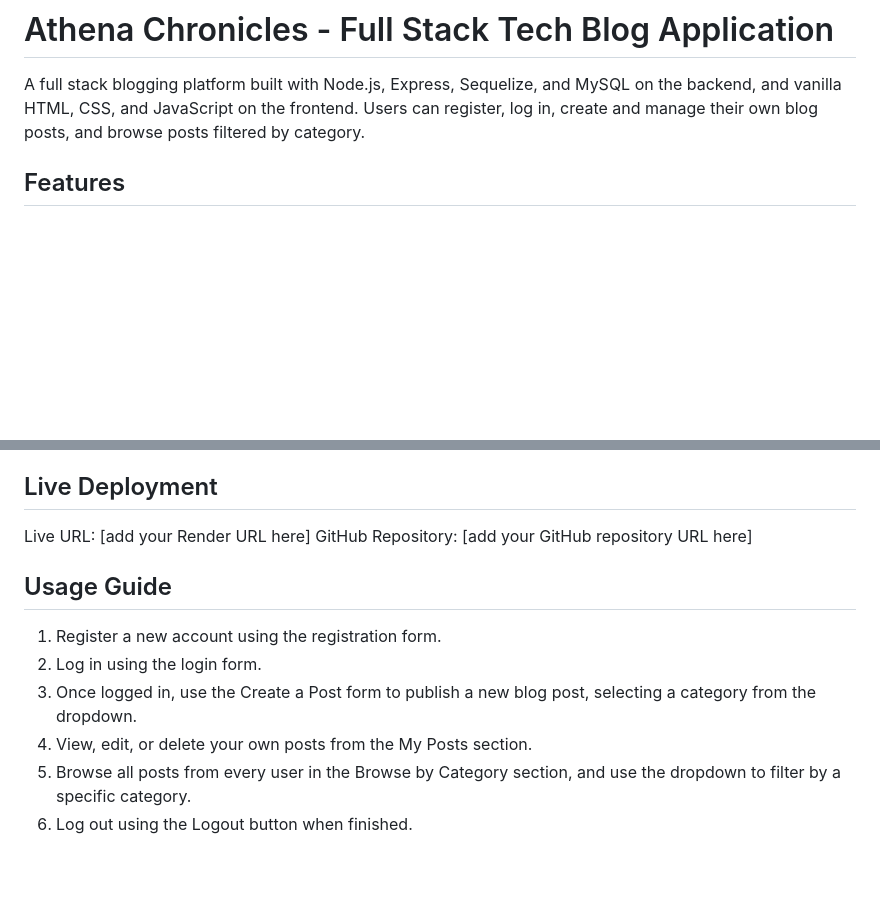
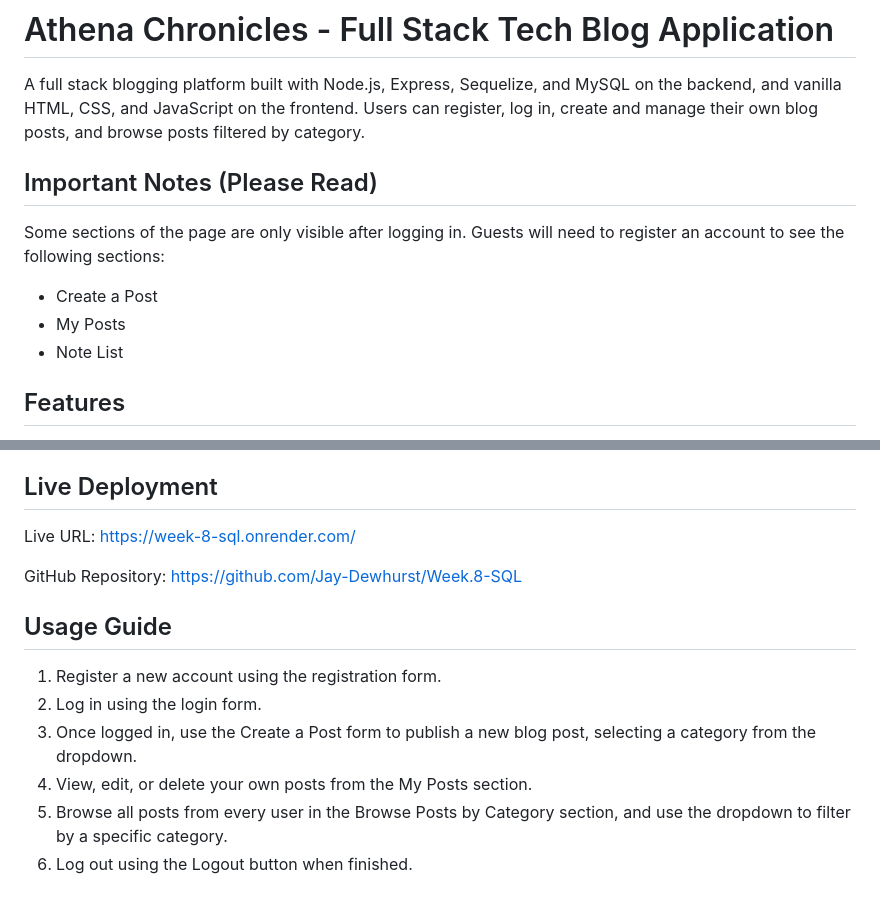
Before and after one commit to Jay-Dewhurst/Week.8-SQL, a Markdown page: README.md, 2 parts joined by grey strips. Drawn GitHub-style; blank space fills up the shorter version.

Commit message:
everything complete, readme file updated with links.

```diff
--- a/README.md
+++ b/README.md
@@ -1,6 +1,14 @@
 # Athena Chronicles - Full Stack Tech Blog Application
 
 A full stack blogging platform built with Node.js, Express, Sequelize, and MySQL on the backend, and vanilla HTML, CSS, and JavaScript on the frontend. Users can register, log in, create and manage their own blog posts, and browse posts filtered by category.
+
+## Important Notes (Please Read)
+
+Some sections of the page are only visible after logging in. Guests will need to register an account to see the following sections:
+
+- Create a Post
+- My Posts
+- Note List
 
 ## Features
 
@@ -91,8 +100,9 @@ http://localhost:3001
 
 ## Live Deployment
 
-Live URL: [add your Render URL here]
-GitHub Repository: [add your GitHub repository URL here]
+Live URL: https://week-8-sql.onrender.com/
+
+GitHub Repository: https://github.com/Jay-Dewhurst/Week.8-SQL
 
 ## Usage Guide
 
@@ -100,5 +110,5 @@ GitHub Repository: [add your GitHub repository URL here]
 2. Log in using the login form.
 3. Once logged in, use the Create a Post form to publish a new blog post, selecting a category from the dropdown.
 4. View, edit, or delete your own posts from the My Posts section.
-5. Browse all posts from every user in the Browse by Category section, and use the dropdown to filter by a specific category.
+5. Browse all posts from every user in the Browse Posts by Category section, and use the dropdown to filter by a specific category.
 6. Log out using the Logout button when finished.
```
Also changed, not shown: other parts of README.md (+1 -0 lines).
